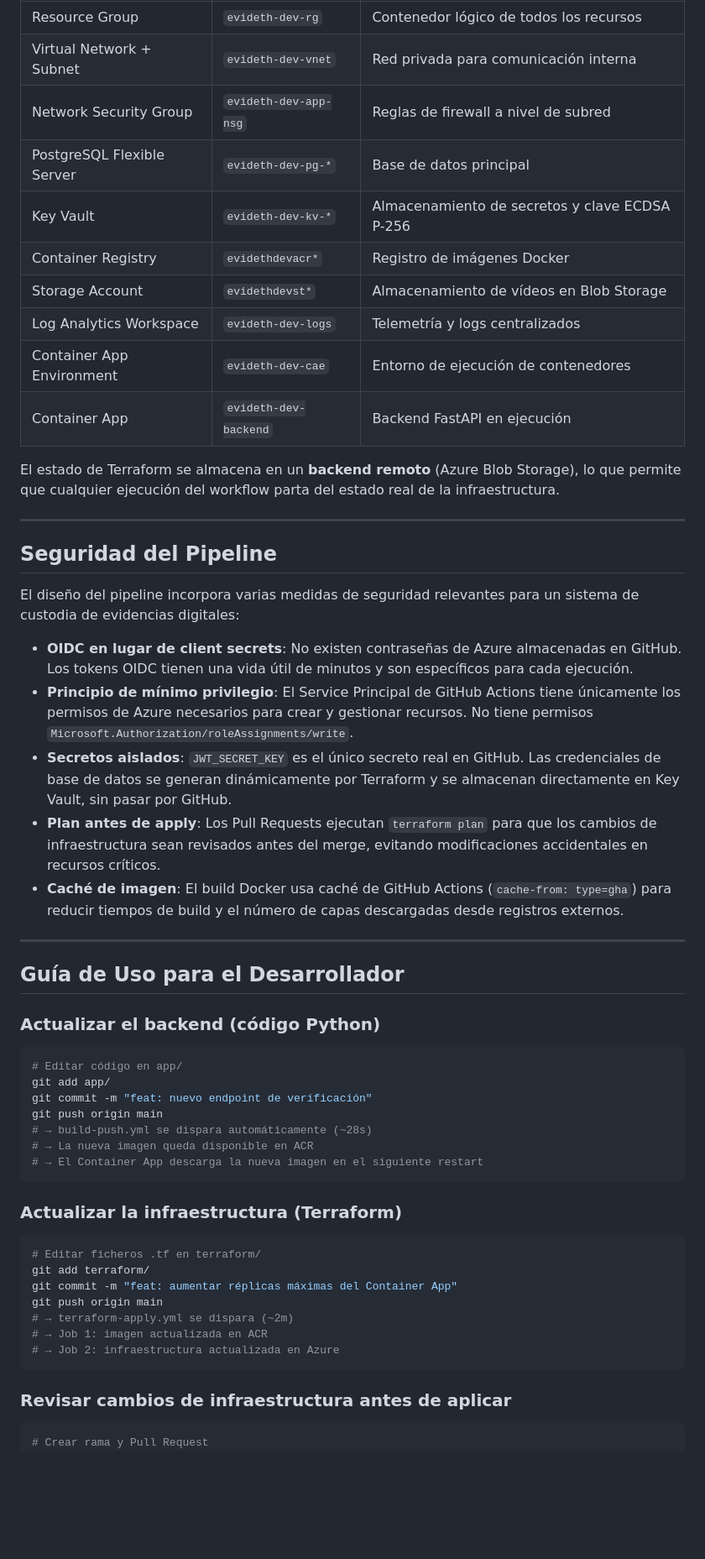
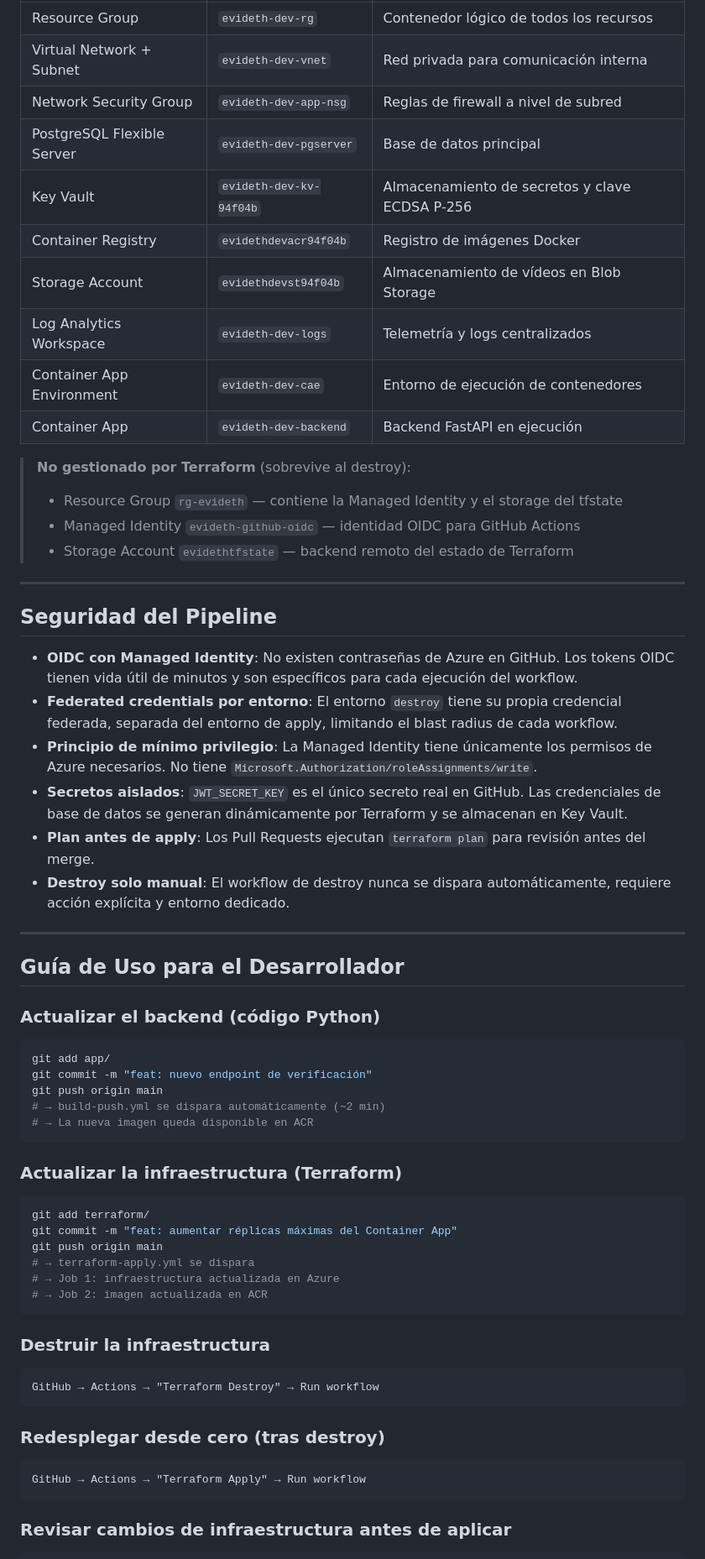
Before and after one commit to oinatzgarcia/EVIDETH, a Markdown page: Docs/ci_cd_evideth.md, the part around one of its changes. Shown at 84% size. Rendered like a GitHub page; blank space fills up the shorter version.

````diff
--- a/Docs/ci_cd_evideth.md
+++ b/Docs/ci_cd_evideth.md
@@ -178,27 +245,29 @@ Cuando `terraform-apply.yml` se ejecuta, gestiona los siguientes recursos de Azu
 | Resource Group | `evideth-dev-rg` | Contenedor lógico de todos los recursos |
 | Virtual Network + Subnet | `evideth-dev-vnet` | Red privada para comunicación interna |
 | Network Security Group | `evideth-dev-app-nsg` | Reglas de firewall a nivel de subred |
-| PostgreSQL Flexible Server | `evideth-dev-pg-*` | Base de datos principal |
-| Key Vault | `evideth-dev-kv-*` | Almacenamiento de secretos y clave ECDSA P-256 |
-| Container Registry | `evidethdevacr*` | Registro de imágenes Docker |
-| Storage Account | `evidethdevst*` | Almacenamiento de vídeos en Blob Storage |
+| PostgreSQL Flexible Server | `evideth-dev-pgserver` | Base de datos principal |
+| Key Vault | `evideth-dev-kv-94f04b` | Almacenamiento de secretos y clave ECDSA P-256 |
+| Container Registry | `evidethdevacr94f04b` | Registro de imágenes Docker |
+| Storage Account | `evidethdevst94f04b` | Almacenamiento de vídeos en Blob Storage |
 | Log Analytics Workspace | `evideth-dev-logs` | Telemetría y logs centralizados |
 | Container App Environment | `evideth-dev-cae` | Entorno de ejecución de contenedores |
 | Container App | `evideth-dev-backend` | Backend FastAPI en ejecución |
 
-El estado de Terraform se almacena en un **backend remoto** (Azure Blob Storage), lo que permite que cualquier ejecución del workflow parta del estado real de la infraestructura.
+> **No gestionado por Terraform** (sobrevive al destroy):
+> - Resource Group `rg-evideth` — contiene la Managed Identity y el storage del tfstate
+> - Managed Identity `evideth-github-oidc` — identidad OIDC para GitHub Actions
+> - Storage Account `evidethtfstate` — backend remoto del estado de Terraform
 
 ---
 
 ## Seguridad del Pipeline
 
-El diseño del pipeline incorpora varias medidas de seguridad relevantes para un sistema de custodia de evidencias digitales:
-
-- **OIDC en lugar de client secrets**: No existen contraseñas de Azure almacenadas en GitHub. Los tokens OIDC tienen una vida útil de minutos y son específicos para cada ejecución.
-- **Principio de mínimo privilegio**: El Service Principal de GitHub Actions tiene únicamente los permisos de Azure necesarios para crear y gestionar recursos. No tiene permisos `Microsoft.Authorization/roleAssignments/write`.
-- **Secretos aislados**: `JWT_SECRET_KEY` es el único secreto real en GitHub. Las credenciales de base de datos se generan dinámicamente por Terraform y se almacenan directamente en Key Vault, sin pasar por GitHub.
-- **Plan antes de apply**: Los Pull Requests ejecutan `terraform plan` para que los cambios de infraestructura sean revisados antes del merge, evitando modificaciones accidentales en recursos críticos.
-- **Caché de imagen**: El build Docker usa caché de GitHub Actions (`cache-from: type=gha`) para reducir tiempos de build y el número de capas descargadas desde registros externos.
+- **OIDC con Managed Identity**: No existen contraseñas de Azure en GitHub. Los tokens OIDC tienen vida útil de minutos y son específicos para cada ejecución del workflow.
+- **Federated credentials por entorno**: El entorno `destroy` tiene su propia credencial federada, separada del entorno de apply, limitando el blast radius de cada workflow.
+- **Principio de mínimo privilegio**: La Managed Identity tiene únicamente los permisos de Azure necesarios. No tiene `Microsoft.Authorization/roleAssignments/write`.
+- **Secretos aislados**: `JWT_SECRET_KEY` es el único secreto real en GitHub. Las credenciales de base de datos se generan dinámicamente por Terraform y se almacenan en Key Vault.
+- **Plan antes de apply**: Los Pull Requests ejecutan `terraform plan` para revisión antes del merge.
+- **Destroy solo manual**: El workflow de destroy nunca se dispara automáticamente, requiere acción explícita y entorno dedicado.
 
 ---
 
@@ -207,31 +276,39 @@ El diseño del pipeline incorpora varias medidas de seguridad relevantes para un
 ### Actualizar el backend (código Python)
 
 ```bash
-# Editar código en app/
 git add app/
 git commit -m "feat: nuevo endpoint de verificación"
 git push origin main
-# → build-push.yml se dispara automáticamente (~28s)
+# → build-push.yml se dispara automáticamente (~2 min)
 # → La nueva imagen queda disponible en ACR
-# → El Container App descarga la nueva imagen en el siguiente restart
 ```
 
 ### Actualizar la infraestructura (Terraform)
 
 ```bash
-# Editar ficheros .tf en terraform/
 git add terraform/
 git commit -m "feat: aumentar réplicas máximas del Container App"
 git push origin main
-# → terraform-apply.yml se dispara (~2m)
-# → Job 1: imagen actualizada en ACR
-# → Job 2: infraestructura actualizada en Azure
+# → terraform-apply.yml se dispara
+# → Job 1: infraestructura actualizada en Azure
+# → Job 2: imagen actualizada en ACR
+```
+
+### Destruir la infraestructura
+
+```
+GitHub → Actions → "Terraform Destroy" → Run workflow
+```
+
+### Redesplegar desde cero (tras destroy)
+
+```
+GitHub → Actions → "Terraform Apply" → Run workflow
 ```
 
 ### Revisar cambios de infraestructura antes de aplicar
 
 ```bash
-# Crear rama y Pull Request
 git checkout -b infra/nueva-config
 git add terraform/
 git commit -m "infra: nueva configuración"
````
Also changed, not shown: other parts of Docs/ci_cd_evideth.md (+111 -91 lines).
